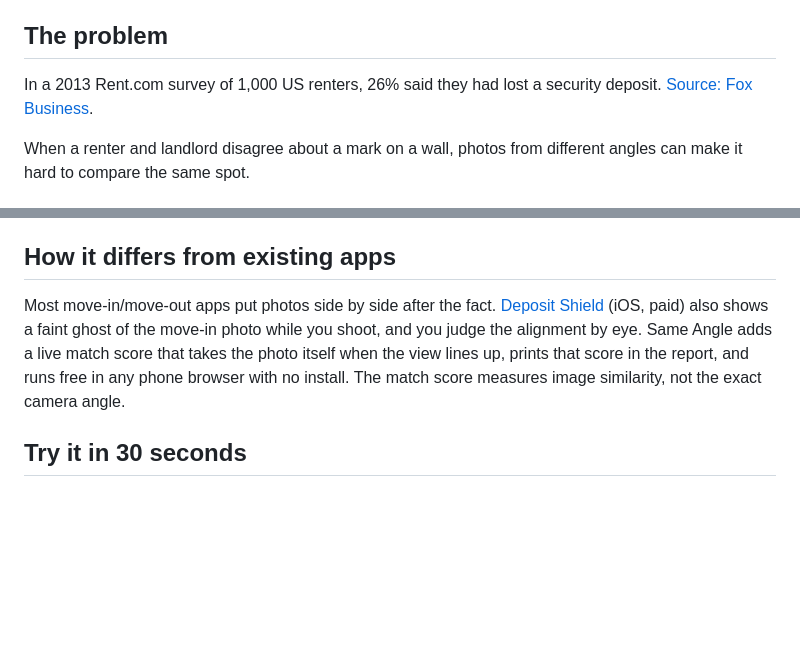
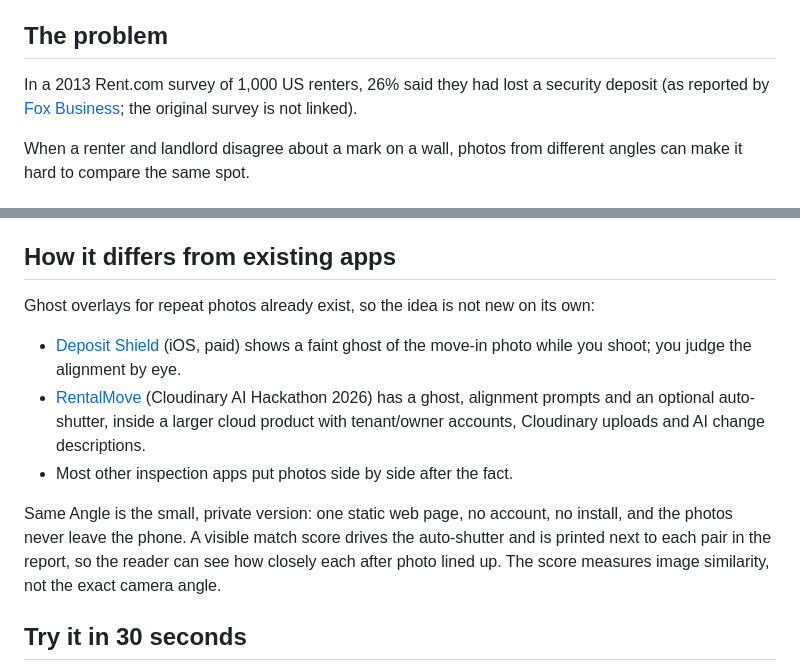
Before and after one commit to Gooreum/same-angle, a Markdown page: README.md, 2 parts joined by grey strips. Drawn GitHub-style; blank space fills up the shorter version.

Commit message:
Acknowledge existing ghost-overlay apps and state the actual difference

```diff
--- a/README.md
+++ b/README.md
@@ -6,7 +6,7 @@ Demo: https://gooreum.github.io/same-angle/
 
 ## The problem
 
-In a 2013 Rent.com survey of 1,000 US renters, 26% said they had lost a security deposit. [Source: Fox Business](https://www.foxbusiness.com/features/how-renters-can-make-sure-to-get-their-deposit-back).
+In a 2013 Rent.com survey of 1,000 US renters, 26% said they had lost a security deposit (as reported by [Fox Business](https://www.foxbusiness.com/features/how-renters-can-make-sure-to-get-their-deposit-back); the original survey is not linked).
 
 When a renter and landlord disagree about a mark on a wall, photos from different angles can make it hard to compare the same spot.
 
@@ -18,7 +18,13 @@ There are no accounts, cloud uploads, analytics, external fonts, or external run
 
 ## How it differs from existing apps
 
-Most move-in/move-out apps put photos side by side after the fact. [Deposit Shield](https://www.appharbour.com/depositshield/) (iOS, paid) also shows a faint ghost of the move-in photo while you shoot, and you judge the alignment by eye. Same Angle adds a live match score that takes the photo itself when the view lines up, prints that score in the report, and runs free in any phone browser with no install. The match score measures image similarity, not the exact camera angle.
+Ghost overlays for repeat photos already exist, so the idea is not new on its own:
+
+- [Deposit Shield](https://www.appharbour.com/depositshield/) (iOS, paid) shows a faint ghost of the move-in photo while you shoot; you judge the alignment by eye.
+- [RentalMove](https://github.com/HackIndiaXYZ/pixels-to-products-cloudinary-ai-hackathon-2026-dot-coders) (Cloudinary AI Hackathon 2026) has a ghost, alignment prompts and an optional auto-shutter, inside a larger cloud product with tenant/owner accounts, Cloudinary uploads and AI change descriptions.
+- Most other inspection apps put photos side by side after the fact.
+
+Same Angle is the small, private version: one static web page, no account, no install, and the photos never leave the phone. A visible match score drives the auto-shutter and is printed next to each pair in the report, so the reader can see how closely each after photo lined up. The score measures image similarity, not the exact camera angle.
 
 ## Try it in 30 seconds
 
```
Also changed, not shown: devpost/prd.md (+2 -2 lines), devpost/scope.md (+1 -1 lines).
